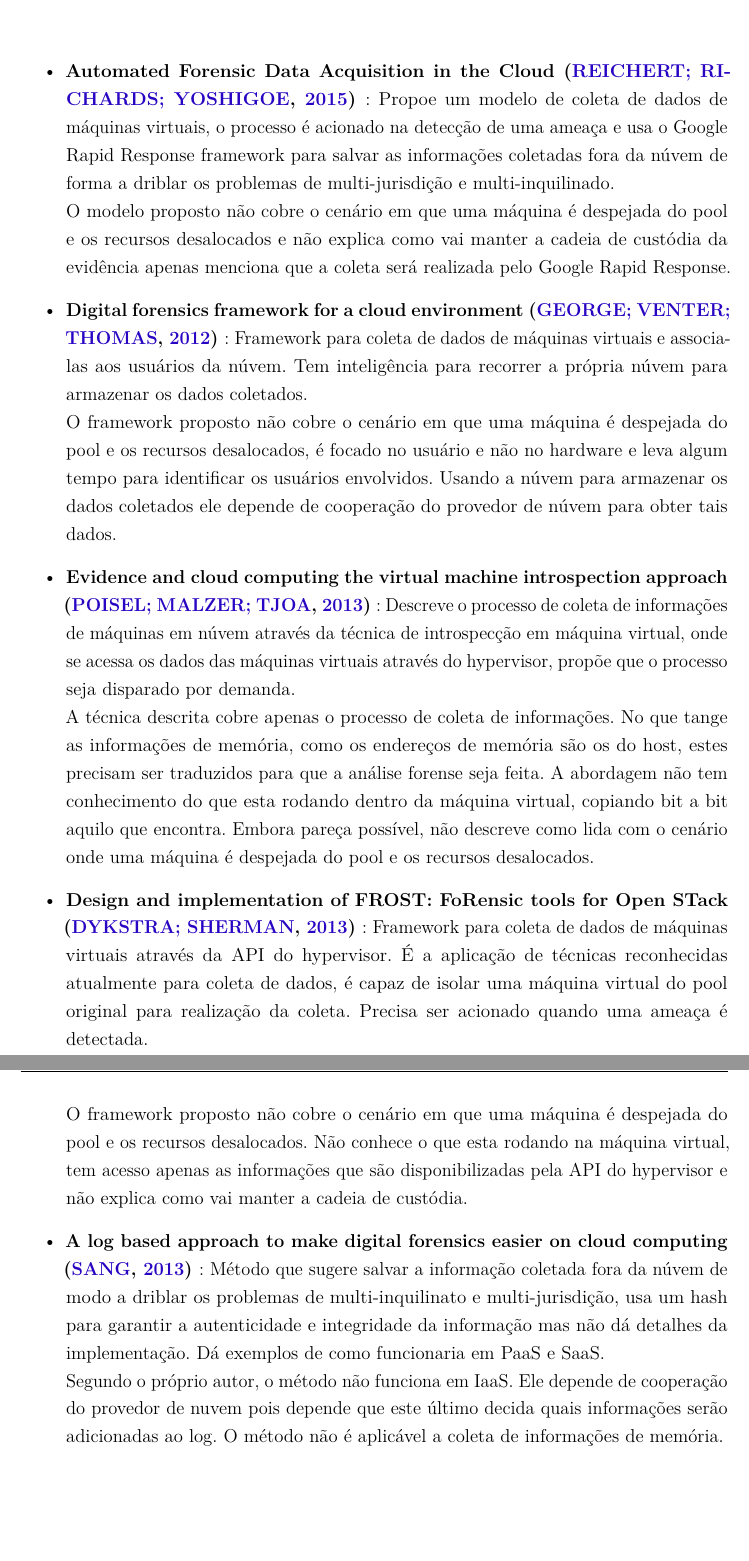
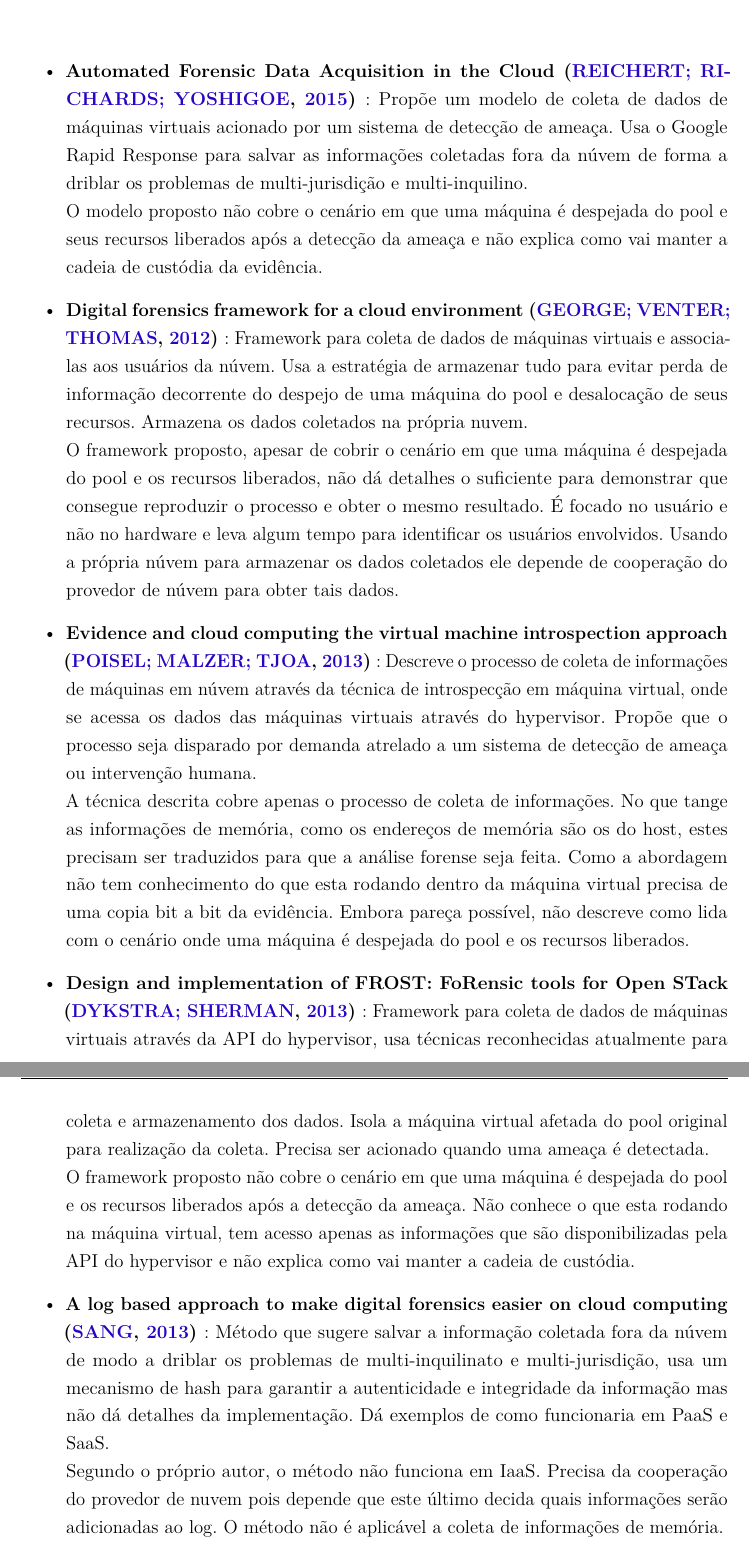
Before and after one commit to hamilton2br/mestrado-latex, a LaTeX thesis (hamilton-plano.tex): two parts of pages 6 and 7 of 9, joined at a grey line, cut so that both start at the same text, the shorter picture padded with empty space. Compiled offline with pdfLaTeX.

Commit message:
Revisao da bibliografia revisado

```diff
--- a/hamilton-plano.tex
+++ b/hamilton-plano.tex
@@ -344,28 +344,31 @@ Através de conteinerização, janela de dados e coleta fora do sistema de nuvem
 
 \chapter{Revisão bibliográfica} \label{chap:related}
 \begin{itemize}
- \item \textbf{Automated Forensic Data Acquisition in the Cloud \cite{Reichert2015} }: Propoe um modelo de coleta de dados de máquinas virtuais, o processo é acionado
- na detecção de uma ameaça e usa o Google Rapid Response framework para salvar as informações coletadas fora da núvem de forma a driblar os problemas de multi-jurisdição e multi-inquilinado.\\
- O modelo proposto não cobre o cenário em que uma máquina é despejada do pool e os recursos desalocados e não explica como vai manter a cadeia de custódia da evidência apenas menciona que
- a coleta será realizada pelo Google Rapid Response.
+ \item \textbf{Automated Forensic Data Acquisition in the Cloud \cite{Reichert2015} }: Propõe um modelo de coleta de dados de máquinas virtuais acionado por um sistema de
+ detecção de ameaça. Usa o Google Rapid Response para salvar as informações coletadas fora da núvem de forma a driblar os problemas de multi-jurisdição e multi-inquilino.\\
+ O modelo proposto não cobre o cenário em que uma máquina é despejada do pool e seus recursos liberados após a detecção da ameaça e não explica como vai manter a cadeia de
+ custódia da evidência.
  \item \textbf{Digital forensics framework for a cloud environment \cite{George2012} }: Framework para coleta de dados de máquinas virtuais e associa-las aos usuários da
- núvem. Tem inteligência para recorrer a própria núvem para armazenar os dados coletados.\\
- O framework proposto não cobre o cenário em que uma máquina é despejada do pool e os recursos desalocados, é focado no usuário e não no hardware e leva algum tempo para
- identificar os usuários envolvidos. Usando a núvem para armazenar os dados coletados ele depende de cooperação do provedor de núvem para obter tais dados.
+ núvem. Usa a estratégia de armazenar tudo para evitar perda de informação decorrente do despejo de uma máquina do pool e desalocação de seus recursos. Armazena os dados coletados
+ na própria nuvem.\\
+ O framework proposto, apesar de cobrir o cenário em que uma máquina é despejada do pool e os recursos liberados, não dá detalhes o suficiente para demonstrar que consegue
+ reproduzir o processo e obter o mesmo resultado. É focado no usuário e não no hardware e leva algum tempo para identificar os usuários envolvidos. Usando a própria núvem para
+ armazenar os dados coletados ele depende de cooperação do provedor de núvem para obter tais dados.
  \item \textbf{Evidence and cloud computing the virtual machine introspection approach \cite{Poisel2013} }: Descreve o processo de coleta de informações de máquinas
- em núvem através da técnica de introspecção em máquina virtual, onde se acessa os dados das máquinas virtuais através do hypervisor, propõe que o processo seja disparado por demanda.\\
+ em núvem através da técnica de introspecção em máquina virtual, onde se acessa os dados das máquinas virtuais através do hypervisor. Propõe que o processo seja disparado
+ por demanda atrelado a um sistema de detecção de ameaça ou intervenção humana.\\
  A técnica descrita cobre apenas o processo de coleta de informações. No que tange as informações de memória, como os endereços de memória são os do host, estes precisam ser traduzidos
- para que a análise forense seja feita. A abordagem não tem conhecimento do que esta rodando dentro da máquina virtual, copiando bit a bit aquilo que encontra. Embora pareça
- possível, não descreve como lida com o cenário onde uma máquina é despejada do pool e os recursos desalocados.
+ para que a análise forense seja feita. Como a abordagem não tem conhecimento do que esta rodando dentro da máquina virtual precisa de uma copia bit a bit da evidência. Embora pareça
+ possível, não descreve como lida com o cenário onde uma máquina é despejada do pool e os recursos liberados.
  \item \textbf{Design and implementation of FROST: FoRensic tools for Open STack \cite{Dykstra2013} }: Framework para coleta de dados de máquinas virtuais através da API do
- hypervisor. É a aplicação de técnicas reconhecidas atualmente para coleta de dados, é capaz de isolar uma máquina virtual do pool original para realização da coleta. Precisa
+ hypervisor, usa técnicas reconhecidas atualmente para coleta e armazenamento dos dados. Isola a máquina virtual afetada do pool original para realização da coleta. Precisa
  ser acionado quando uma ameaça é detectada.\\
- O framework proposto não cobre o cenário em que uma máquina é despejada do pool e os recursos desalocados. Não conhece o que esta rodando na máquina virtual, tem acesso apenas as
- informações que são disponibilizadas pela API do hypervisor e não explica como vai manter a cadeia de custódia.
+ O framework proposto não cobre o cenário em que uma máquina é despejada do pool e os recursos liberados após a detecção da ameaça. Não conhece o que esta rodando na máquina
+ virtual, tem acesso apenas as informações que são disponibilizadas pela API do hypervisor e não explica como vai manter a cadeia de custódia.
  \item \textbf{A log based approach to make digital forensics easier on cloud computing \cite{Sang2013} }: Método que sugere salvar a informação coletada fora da núvem de modo a driblar
- os problemas de multi-inquilinato e multi-jurisdição, usa um hash para garantir a autenticidade e integridade da informação mas não dá detalhes da implementação. Dá exemplos de
- como funcionaria em PaaS e SaaS.\\
- Segundo o próprio autor, o método não funciona em IaaS. Ele depende de cooperação do provedor de nuvem pois depende que este último decida quais informações serão adicionadas ao log.
+ os problemas de multi-inquilinato e multi-jurisdição, usa um mecanismo de hash para garantir a autenticidade e integridade da informação mas não dá detalhes da implementação.
+ Dá exemplos de como funcionaria em PaaS e SaaS.\\
+ Segundo o próprio autor, o método não funciona em IaaS. Precisa da cooperação do provedor de nuvem pois depende que este último decida quais informações serão adicionadas ao log.
  O método não é aplicável a coleta de informações de memória.
 \item \textbf{Volatile memory acquisition using backup for forensic investigation \cite{Dezfouli2012} }: Técnica que sugere a utilização da própria máquina
 como repositório de informações de memória volátil, para manter a utilização de espaço ao mínimo sugere manter apenas o último estado conhecido de cada processo.\\
```
Also changed, not shown: hamilton-plano.pdf, hamilton-plano.tex (4 more changed lines), 2 other files.
